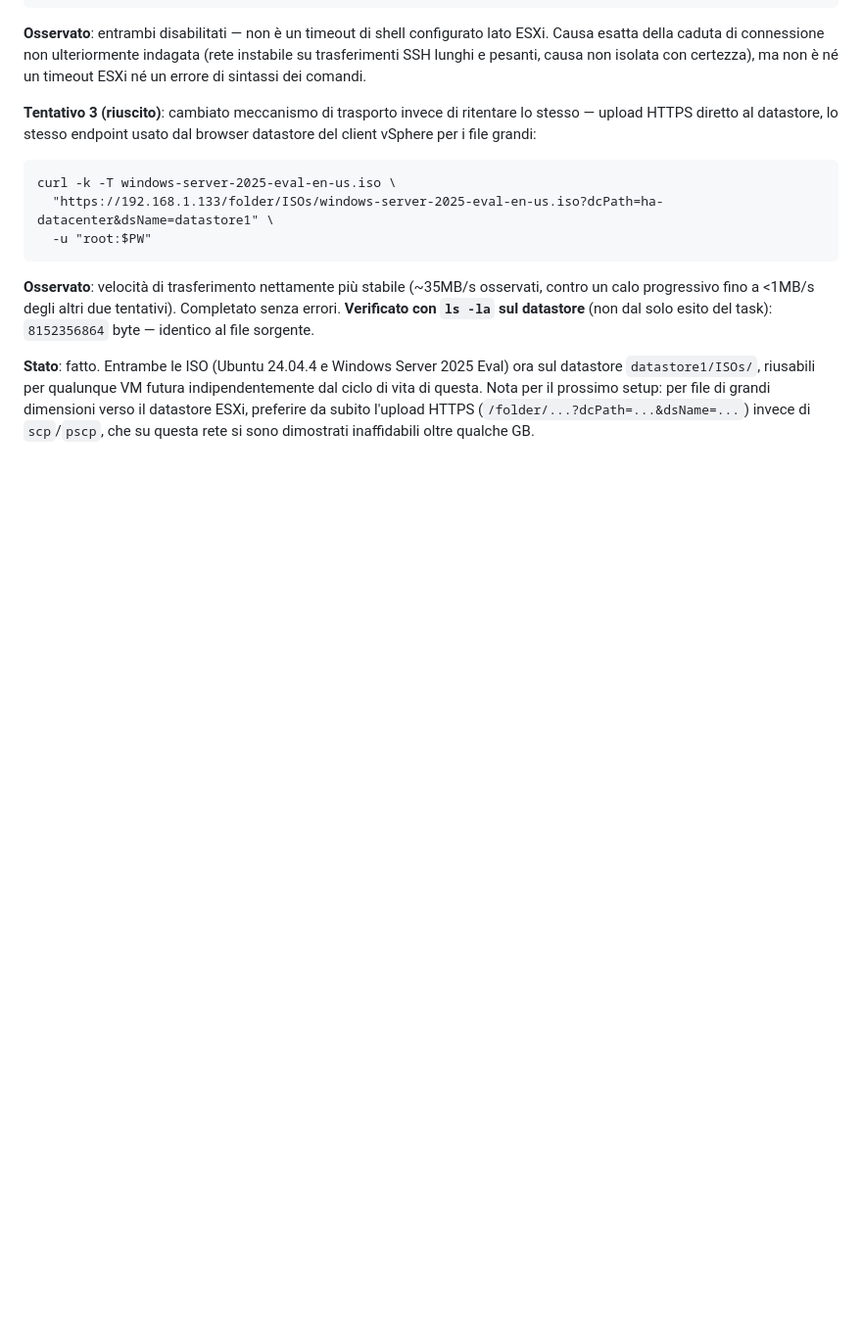
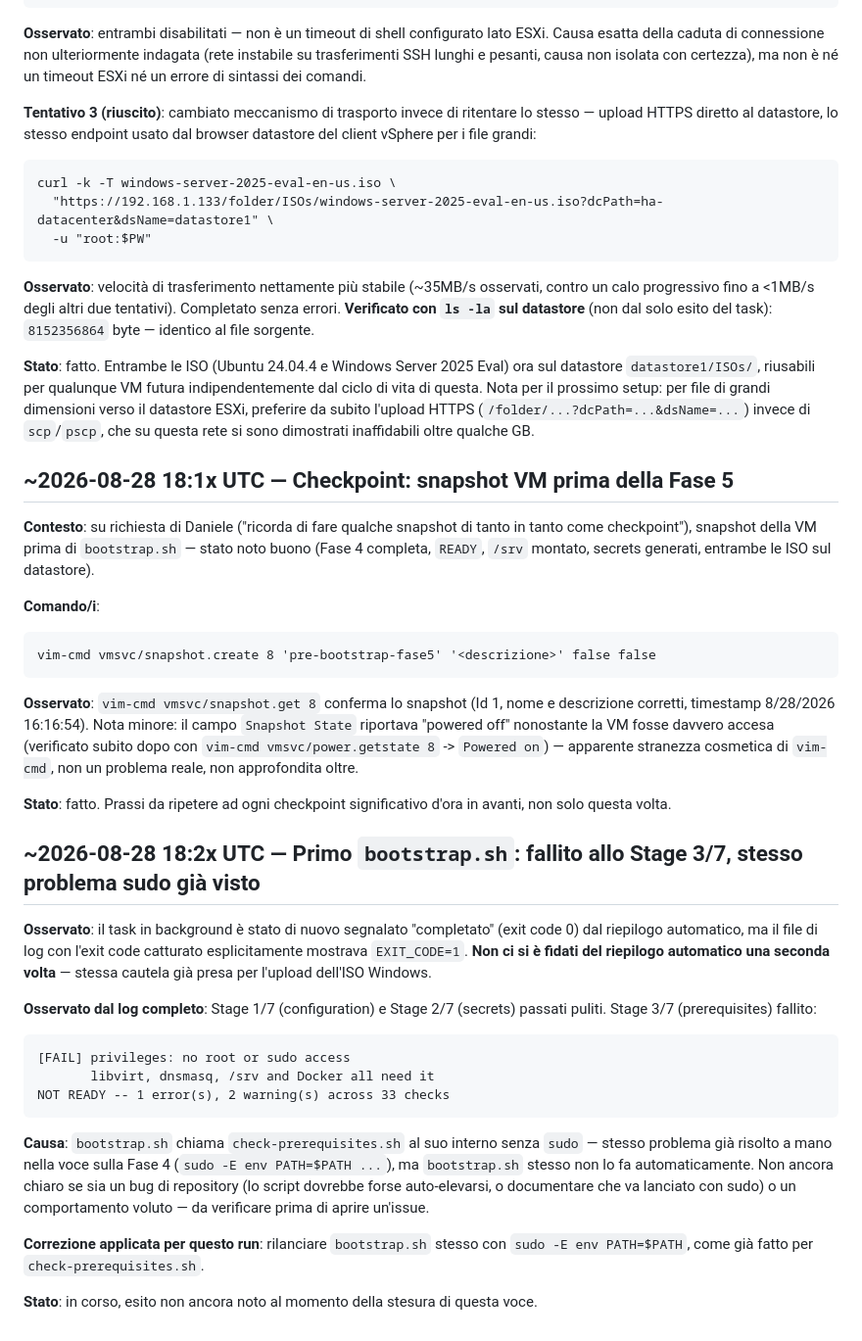
Before and after one commit to danielesalpietro/FORGE-AI, a Markdown page: docs/logbook/02-vm-outer-creazione-e-tentativi-autoinstall.md, the part around the change. Shown at 98% size. Rendered like a GitHub page; blank space fills up the shorter version.

Commit message:
docs: log the pre-Fase5 snapshot checkpoint and the first bootstrap.sh failure
bootstrap.sh's own background-task summary said "completed" again while
the actual captured exit code was 1 -- it calls check-prerequisites.sh
without sudo internally, same privilege gap already worked around by
hand for Fase 4. Also records the VM snapshot taken as a checkpoint
before Fase 5, per Daniele's request to snapshot periodically.

Co-Authored-By: Claude Sonnet 5 <noreply@anthropic.com>

```diff
--- a/docs/logbook/02-vm-outer-creazione-e-tentativi-autoinstall.md
+++ b/docs/logbook/02-vm-outer-creazione-e-tentativi-autoinstall.md
@@ -1023,3 +1023,54 @@ prossimo setup: per file di grandi dimensioni verso il datastore ESXi,
 preferire da subito l'upload HTTPS (`/folder/...?dcPath=...&dsName=...`)
 invece di `scp`/`pscp`, che su questa rete si sono dimostrati inaffidabili
 oltre qualche GB.
+
+## ~2026-08-28 18:1x UTC — Checkpoint: snapshot VM prima della Fase 5
+
+**Contesto**: su richiesta di Daniele ("ricorda di fare qualche
+snapshot di tanto in tanto come checkpoint"), snapshot della VM prima
+di `bootstrap.sh` — stato noto buono (Fase 4 completa, `READY`, `/srv`
+montato, secrets generati, entrambe le ISO sul datastore).
+
+**Comando/i**:
+
+    vim-cmd vmsvc/snapshot.create 8 'pre-bootstrap-fase5' '<descrizione>' false false
+
+**Osservato**: `vim-cmd vmsvc/snapshot.get 8` conferma lo snapshot
+(Id 1, nome e descrizione corretti, timestamp 8/28/2026 16:16:54). Nota
+minore: il campo `Snapshot State` riportava "powered off" nonostante la
+VM fosse davvero accesa (verificato subito dopo con
+`vim-cmd vmsvc/power.getstate 8` -> `Powered on`) — apparente stranezza
+cosmetica di `vim-cmd`, non un problema reale, non approfondita oltre.
+
+**Stato**: fatto. Prassi da ripetere ad ogni checkpoint significativo
+d'ora in avanti, non solo questa volta.
+
+## ~2026-08-28 18:2x UTC — Primo `bootstrap.sh`: fallito allo Stage 3/7, stesso problema sudo già visto
+
+**Osservato**: il task in background è stato di nuovo segnalato
+"completato" (exit code 0) dal riepilogo automatico, ma il file di log
+con l'exit code catturato esplicitamente mostrava `EXIT_CODE=1`. **Non
+ci si è fidati del riepilogo automatico una seconda volta** — stessa
+cautela già presa per l'upload dell'ISO Windows.
+
+**Osservato dal log completo**: Stage 1/7 (configuration) e Stage 2/7
+(secrets) passati puliti. Stage 3/7 (prerequisites) fallito:
+
+    [FAIL] privileges: no root or sudo access
+           libvirt, dnsmasq, /srv and Docker all need it
+    NOT READY -- 1 error(s), 2 warning(s) across 33 checks
+
+**Causa**: `bootstrap.sh` chiama `check-prerequisites.sh` al suo
+interno senza `sudo` — stesso problema già risolto a mano nella voce
+sulla Fase 4 (`sudo -E env PATH=$PATH ...`), ma `bootstrap.sh` stesso
+non lo fa automaticamente. Non ancora chiaro se sia un bug di
+repository (lo script dovrebbe forse auto-elevarsi, o documentare che va
+lanciato con sudo) o un comportamento voluto — da verificare prima di
+aprire un'issue.
+
+**Correzione applicata per questo run**: rilanciare `bootstrap.sh`
+stesso con `sudo -E env PATH=$PATH`, come già fatto per
+`check-prerequisites.sh`.
+
+**Stato**: in corso, esito non ancora noto al momento della stesura di
+questa voce.
```
